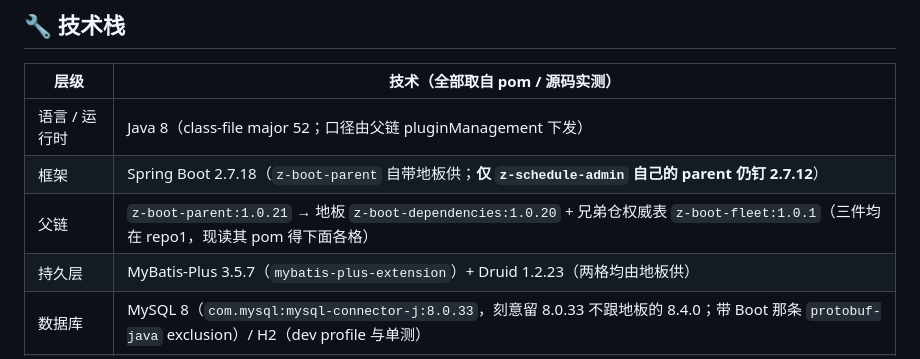
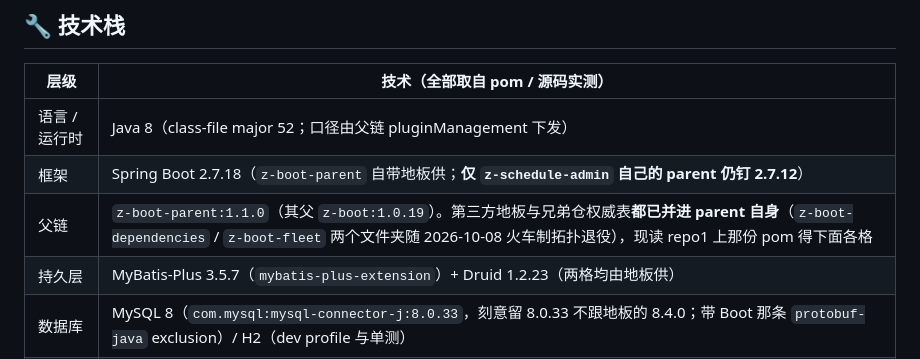
Before and after one commit to z-opc-foundation/z-schedule, a Markdown page: README.md, the part around the change. Rendered like a GitHub page.

Commit message:
docs: 订正 README 里残留的旧父链表述（只改当前态断言）
- R11 口径：`z-boot-dependencies` / `z-boot-fleet` 两层间接件已于 2026-10-08 火车制拓扑退役，
  第三方地板与兄弟仓权威表并入 z-boot-parent 自身 —— 本仓 README 里仍是旧口径的当前态行同步改写
- 顺带订正本仓的旧 parent 版本号（1.0.21 → 1.1.0）
- 历史叙述段（带日期的发版读数 / 仓史表行）一个字不动

```diff
--- a/README.md
+++ b/README.md
@@ -133,7 +133,7 @@ z-schedule/
 |------|------|
 | 语言 / 运行时 | Java 8（class-file major 52；口径由父链 pluginManagement 下发） |
 | 框架 | Spring Boot 2.7.18（`z-boot-parent` 自带地板供；**仅 `z-schedule-admin` 自己的 parent 仍钉 2.7.12**） |
-| 父链 | `z-boot-parent:1.0.21` → 地板 `z-boot-dependencies:1.0.20` + 兄弟仓权威表 `z-boot-fleet:1.0.1`（三件均在 repo1，现读其 pom 得下面各格） |
+| 父链 | `z-boot-parent:1.1.0`（其父 `z-boot:1.0.19`）。第三方地板与兄弟仓权威表**都已并进 parent 自身**（`z-boot-dependencies` / `z-boot-fleet` 两个文件夹随 2026-10-08 火车制拓扑退役），现读 repo1 上那份 pom 得下面各格 |
 | 持久层 | MyBatis-Plus 3.5.7（`mybatis-plus-extension`）+ Druid 1.2.23（两格均由地板供） |
 | 数据库 | MySQL 8（`com.mysql:mysql-connector-j:8.0.33`，刻意留 8.0.33 不跟地板的 8.4.0；带 Boot 那条 `protobuf-java` exclusion）/ H2（dev profile 与单测） |
 | 日志 | log4j2（api/core/jul/slf4j-impl 钉 **2.17.2**，`log4j-bom` 管 slf4j2-impl=2.20.0）+ slf4j |
```
